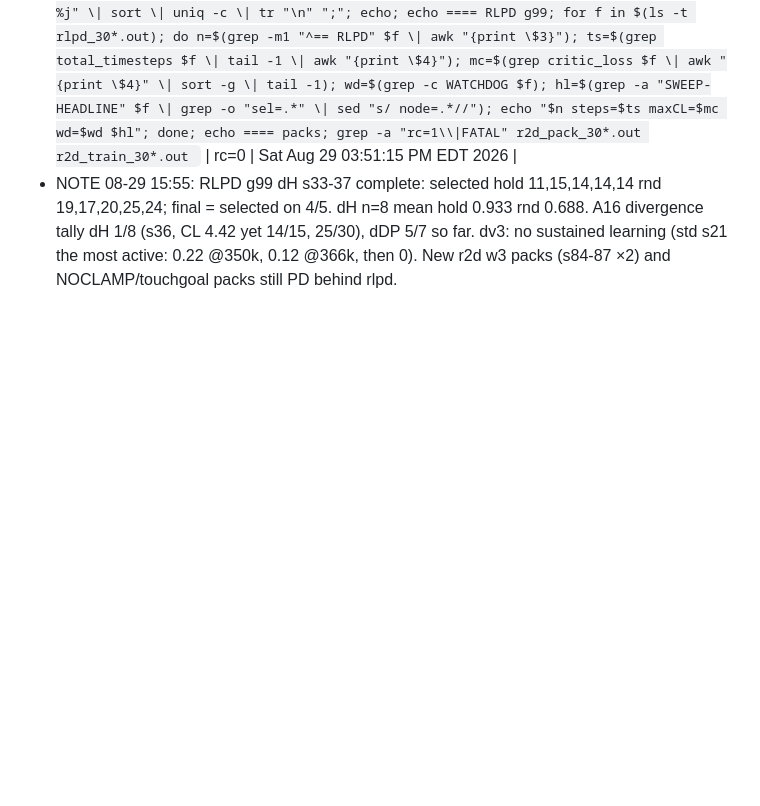
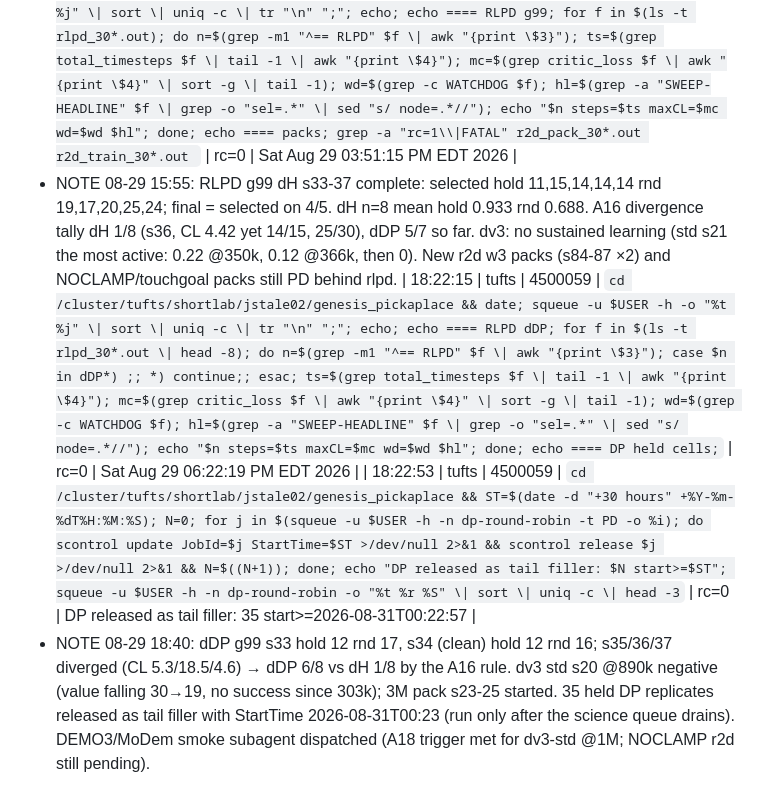
Before and after one commit to dirkmcpherson/genesis_pickaplace, a Markdown page: paper/SESSION_LOG_2026-08-23_cluster.md, the part around the change. GitHub-like rendering; blank space fills up the shorter version.

Commit message:
RESULTS/log: dDP g99 6/8 diverged; dv3 std 1M negative; DP filler; DEMO3 smoke attempt

```diff
--- a/paper/SESSION_LOG_2026-08-23_cluster.md
+++ b/paper/SESSION_LOG_2026-08-23_cluster.md
@@ -314,3 +314,6 @@ Updating files:  25% (337/1345)
 | 13:20:24 | tufts | 4500059 | `cd /cluster/tufts/shortlab/jstale02/genesis_pickaplace && for A in dH dDP; do GENESIS_PICKAPLACE_ROOT=$PWD ARM=$A PACK_SEEDS="84 85 86 87" DEMOSET=w3 R2D_SIM_VARIANT=gc_kp4_riser3_shelf6 CONFIG=genesis_pick_v5d4c_delta_shaped TIME_LIMIT=400 sbatch -p gpu -n 32 --mem 120g --time=40:00:00 cluster/sbatch_r2dreamer_pack.sh \| tail -1; done; grep -n "R2D_SIM_VARIANT" cluster/sbatch_r2dreamer.sh \| head -2 \| cut -c1-120; squeue -u $USER -h -n r2d-pack -o "%i %t %r"` | rc=0 | Submitted batch job 3025535 |
 | 15:51:10 | tufts | 4500059 | `cd /cluster/tufts/shortlab/jstale02/genesis_pickaplace && date; squeue -u $USER -h -o "%t %j" \| sort \| uniq -c \| tr "\n" ";"; echo; echo ==== RLPD g99; for f in $(ls -t rlpd_30*.out); do n=$(grep -m1 "^== RLPD" $f \| awk "{print \$3}"); ts=$(grep total_timesteps $f \| tail -1 \| awk "{print \$4}"); mc=$(grep critic_loss $f \| awk "{print \$4}" \| sort -g \| tail -1); wd=$(grep -c WATCHDOG $f); hl=$(grep -a "SWEEP-HEADLINE" $f \| grep -o "sel=.*" \| sed "s/ node=.*//"); echo "$n steps=$ts maxCL=$mc wd=$wd $hl"; done; echo ==== packs; grep -a "rc=1\\|FATAL" r2d_pack_30*.out r2d_train_30*.out ` | rc=0 | Sat Aug 29 03:51:15 PM EDT 2026 |
 - NOTE 08-29 15:55: RLPD g99 dH s33-37 complete: selected hold 11,15,14,14,14 rnd 19,17,20,25,24; final = selected on 4/5. dH n=8 mean hold 0.933 rnd 0.688. A16 divergence tally dH 1/8 (s36, CL 4.42 yet 14/15, 25/30), dDP 5/7 so far. dv3: no sustained learning (std s21 the most active: 0.22 @350k, 0.12 @366k, then 0). New r2d w3 packs (s84-87 ×2) and NOCLAMP/touchgoal packs still PD behind rlpd.
+| 18:22:15 | tufts | 4500059 | `cd /cluster/tufts/shortlab/jstale02/genesis_pickaplace && date; squeue -u $USER -h -o "%t %j" \| sort \| uniq -c \| tr "\n" ";"; echo; echo ==== RLPD dDP; for f in $(ls -t rlpd_30*.out \| head -8); do n=$(grep -m1 "^== RLPD" $f \| awk "{print \$3}"); case $n in dDP*) ;; *) continue;; esac; ts=$(grep total_timesteps $f \| tail -1 \| awk "{print \$4}"); mc=$(grep critic_loss $f \| awk "{print \$4}" \| sort -g \| tail -1); wd=$(grep -c WATCHDOG $f); hl=$(grep -a "SWEEP-HEADLINE" $f \| grep -o "sel=.*" \| sed "s/ node=.*//"); echo "$n steps=$ts maxCL=$mc wd=$wd $hl"; done; echo ==== DP held cells;` | rc=0 | Sat Aug 29 06:22:19 PM EDT 2026 |
+| 18:22:53 | tufts | 4500059 | `cd /cluster/tufts/shortlab/jstale02/genesis_pickaplace && ST=$(date -d "+30 hours" +%Y-%m-%dT%H:%M:%S); N=0; for j in $(squeue -u $USER -h -n dp-round-robin -t PD -o %i); do scontrol update JobId=$j StartTime=$ST >/dev/null 2>&1 && scontrol release $j >/dev/null 2>&1 && N=$((N+1)); done; echo "DP released as tail filler: $N start>=$ST"; squeue -u $USER -h -n dp-round-robin -o "%t %r %S" \| sort \| uniq -c \| head -3` | rc=0 | DP released as tail filler: 35 start>=2026-08-31T00:22:57 |
+- NOTE 08-29 18:40: dDP g99 s33 hold 12 rnd 17, s34 (clean) hold 12 rnd 16; s35/36/37 diverged (CL 5.3/18.5/4.6) → dDP 6/8 vs dH 1/8 by the A16 rule. dv3 std s20 @890k negative (value falling 30→19, no success since 303k); 3M pack s23-25 started. 35 held DP replicates released as tail filler with StartTime 2026-08-31T00:23 (run only after the science queue drains). DEMO3/MoDem smoke subagent dispatched (A18 trigger met for dv3-std @1M; NOCLAMP r2d still pending).
```
Also changed, not shown: paper/RESULTS_for_writing_2026-08-30.md (+11 -8 lines).
